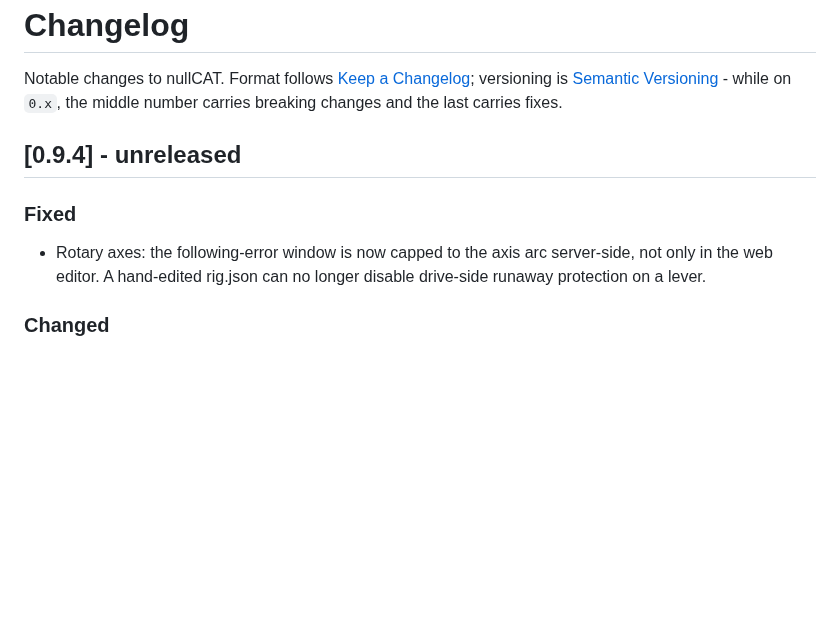
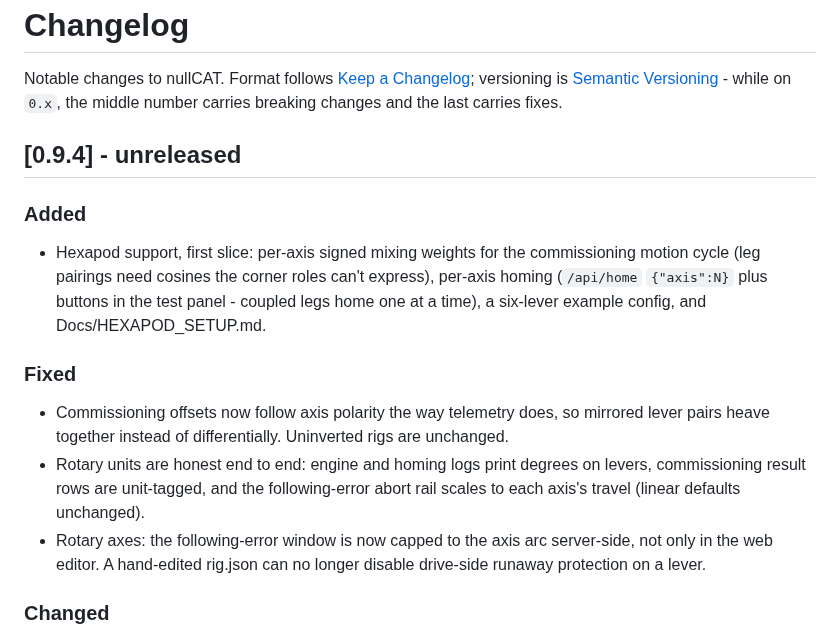
Before and after one commit to crossthenoughts/nullCAT, a Markdown page: CHANGELOG.md, the part around the change. Rendered like a GitHub page; blank space fills up the shorter version.

Commit message:
CHANGELOG: 0.9.4 hexapod slice

```diff
--- a/CHANGELOG.md
+++ b/CHANGELOG.md
@@ -6,7 +6,21 @@ middle number carries breaking changes and the last carries fixes.
 
 ## [0.9.4] - unreleased
 
+### Added
+- Hexapod support, first slice: per-axis signed mixing weights for the
+  commissioning motion cycle (leg pairings need cosines the corner roles
+  can't express), per-axis homing (`/api/home` `{"axis":N}` plus buttons
+  in the test panel - coupled legs home one at a time), a six-lever
+  example config, and Docs/HEXAPOD_SETUP.md.
+
 ### Fixed
+- Commissioning offsets now follow axis polarity the way telemetry does,
+  so mirrored lever pairs heave together instead of differentially.
+  Uninverted rigs are unchanged.
+- Rotary units are honest end to end: engine and homing logs print
+  degrees on levers, commissioning result rows are unit-tagged, and the
+  following-error abort rail scales to each axis's travel (linear
+  defaults unchanged).
 - Rotary axes: the following-error window is now capped to the axis arc
   server-side, not only in the web editor. A hand-edited rig.json can no
   longer disable drive-side runaway protection on a lever.
```
